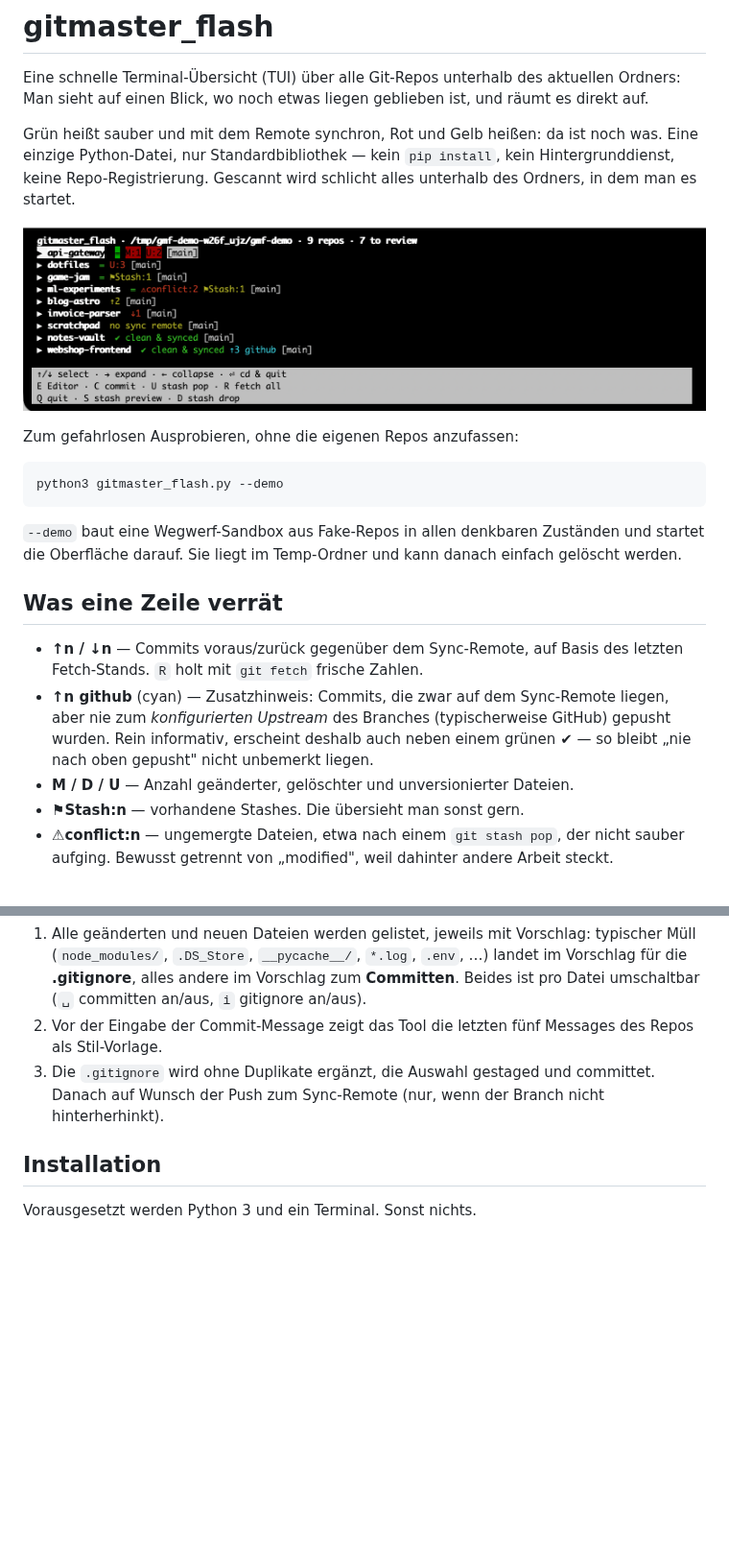
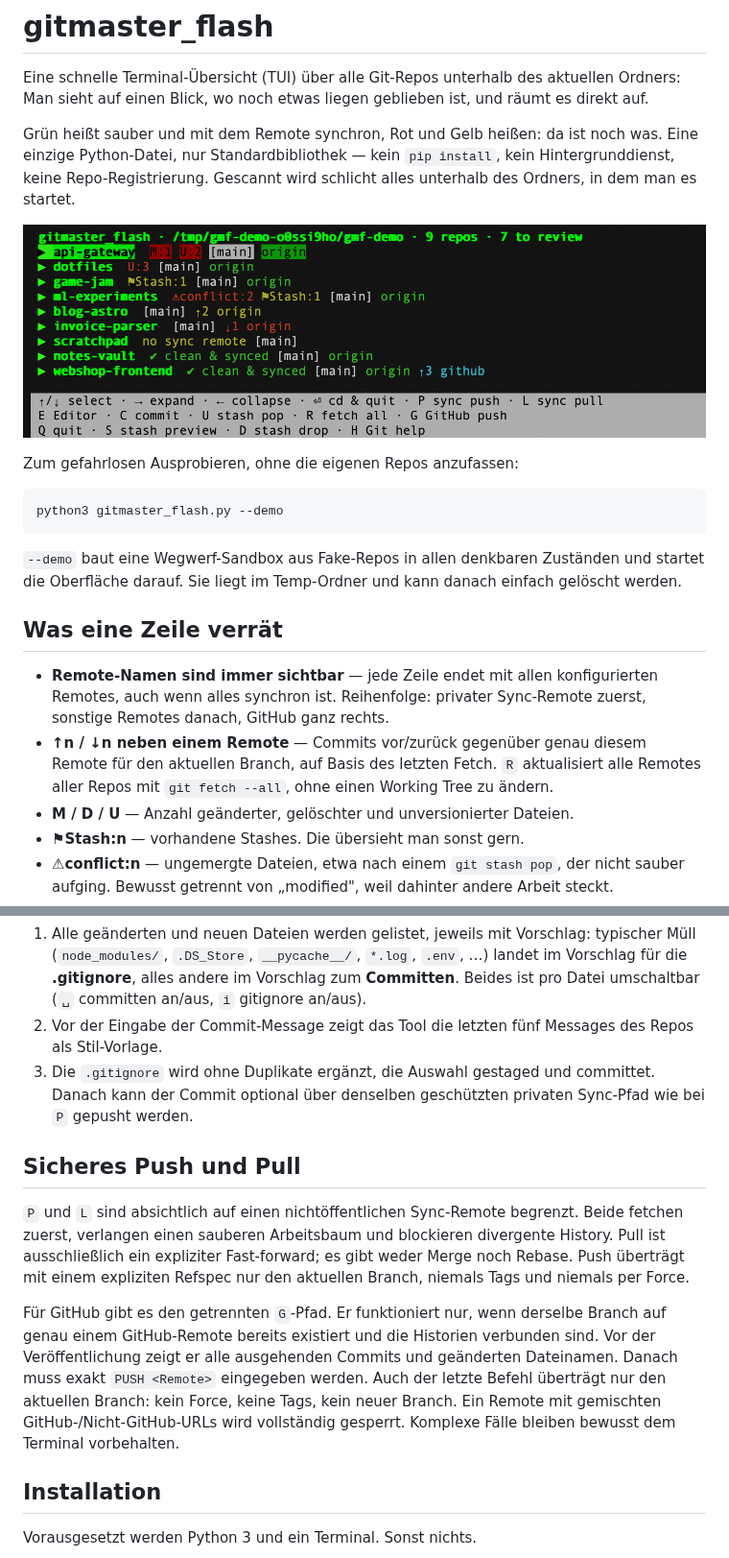
Before and after one commit to DanielMuellerIR/gitmaster_flash, a Markdown page: README.de.md, 2 parts joined by grey strips. Shown at 96% size. Drawn GitHub-style; pictures changed too: docs/overview.png; blank space fills up the shorter version.

Commit message:
Gitmaster Flash 0.5.0: sichere Remote-Aktionen

```diff
--- a/README.de.md
+++ b/README.de.md
@@ -25,12 +25,12 @@ einfach gelöscht werden.
 
 ## Was eine Zeile verrät
 
-- **↑n / ↓n** — Commits voraus/zurück gegenüber dem Sync-Remote, auf Basis des
-  letzten Fetch-Stands. `R` holt mit `git fetch` frische Zahlen.
-- **↑n github** (cyan) — Zusatzhinweis: Commits, die zwar auf dem Sync-Remote
-  liegen, aber nie zum *konfigurierten Upstream* des Branches (typischerweise
-  GitHub) gepusht wurden. Rein informativ, erscheint deshalb auch neben einem
-  grünen ✔ — so bleibt „nie nach oben gepusht" nicht unbemerkt liegen.
+- **Remote-Namen sind immer sichtbar** — jede Zeile endet mit allen konfigurierten
+  Remotes, auch wenn alles synchron ist. Reihenfolge: privater Sync-Remote zuerst,
+  sonstige Remotes danach, GitHub ganz rechts.
+- **↑n / ↓n neben einem Remote** — Commits vor/zurück gegenüber genau diesem
+  Remote für den aktuellen Branch, auf Basis des letzten Fetch. `R` aktualisiert
+  alle Remotes aller Repos mit `git fetch --all`, ohne einen Working Tree zu ändern.
 - **M / D / U** — Anzahl geänderter, gelöschter und unversionierter Dateien.
 - **⚑Stash:n** — vorhandene Stashes. Die übersieht man sonst gern.
 - **⚠conflict:n** — ungemergte Dateien, etwa nach einem `git stash pop`, der
@@ -73,8 +77,24 @@ erst die Konflikte auflösen.
 2. Vor der Eingabe der Commit-Message zeigt das Tool die letzten fünf Messages
    des Repos als Stil-Vorlage.
 3. Die `.gitignore` wird ohne Duplikate ergänzt, die Auswahl gestaged und
-   committet. Danach auf Wunsch der Push zum Sync-Remote (nur, wenn der Branch
-   nicht hinterherhinkt).
+   committet. Danach kann der Commit optional über denselben geschützten privaten
+   Sync-Pfad wie bei `P` gepusht werden.
+
+## Sicheres Push und Pull
+
+`P` und `L` sind absichtlich auf einen nichtöffentlichen Sync-Remote begrenzt.
+Beide fetchen zuerst, verlangen einen sauberen Arbeitsbaum und blockieren
+divergente History. Pull ist ausschließlich ein expliziter Fast-forward; es gibt
+weder Merge noch Rebase. Push überträgt mit einem expliziten Refspec nur den
+aktuellen Branch, niemals Tags und niemals per Force.
+
+Für GitHub gibt es den getrennten `G`-Pfad. Er funktioniert nur, wenn derselbe
+Branch auf genau einem GitHub-Remote bereits existiert und die Historien verbunden
+sind. Vor der Veröffentlichung zeigt er alle ausgehenden Commits und geänderten
+Dateinamen. Danach muss exakt `PUSH <Remote>` eingegeben werden. Auch der letzte
+Befehl überträgt nur den aktuellen Branch: kein Force, keine Tags, kein neuer
+Branch. Ein Remote mit gemischten GitHub-/Nicht-GitHub-URLs wird vollständig
+gesperrt. Komplexe Fälle bleiben bewusst dem Terminal vorbehalten.
 
 ## Installation
 
```
Also changed, not shown: other parts of README.de.md (+10 -3 lines), AGENTS.md (+7 -3 lines), README.md (+31 -11 lines), 3 other files.
